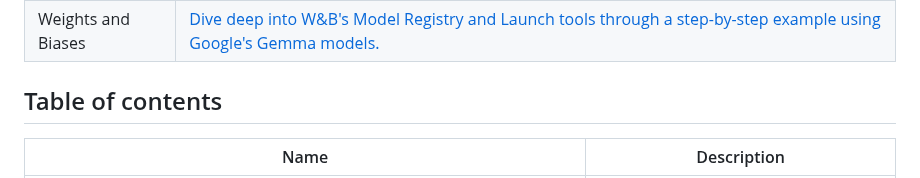
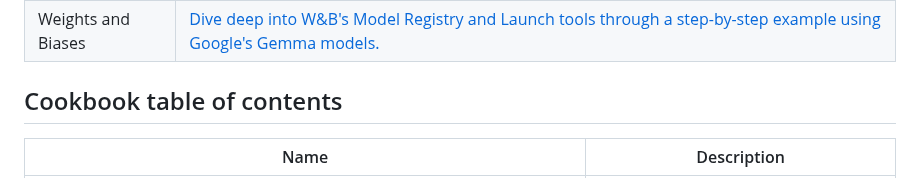
Before and after one commit to google-gemini/gemma-cookbook, a Markdown page: README.md, the part around the change. Rendered like a GitHub page.

Commit message:
Cosmetic change

```diff
--- a/README.md
+++ b/README.md
@@ -25,7 +25,7 @@ You can find the Gemma models on GitHub, Hugging Face models, Kaggle, Google Clo
 | MongoDB            | This [article](https://www.mongodb.com/developer/products/atlas/gemma-mongodb-huggingface-rag/) presents how to leverage Gemma as the foundation model in a retrieval-augmented generation pipeline or system.                                                     |
 | Weights and Biases | [Dive deep into W&B's Model Registry and Launch tools through a step-by-step example using Google's Gemma models.](https://wandb.ai/vincenttu/enterprise_model_management_wandb/reports/Exploring-Enterprise-Model-Management-with-Gemma-Models--Vmlldzo2OTA5MDMz) |
 
-## Table of contents
+## Cookbook table of contents
 
 | Name                                                                                                                                             | Description                                                                                                                                                                             |
 | ------------------------------------------------------------------------------------------------------------------------------------------------ | --------------------------------------------------------------------------------------------------------------------------------------------------------------------------------------- |
```
